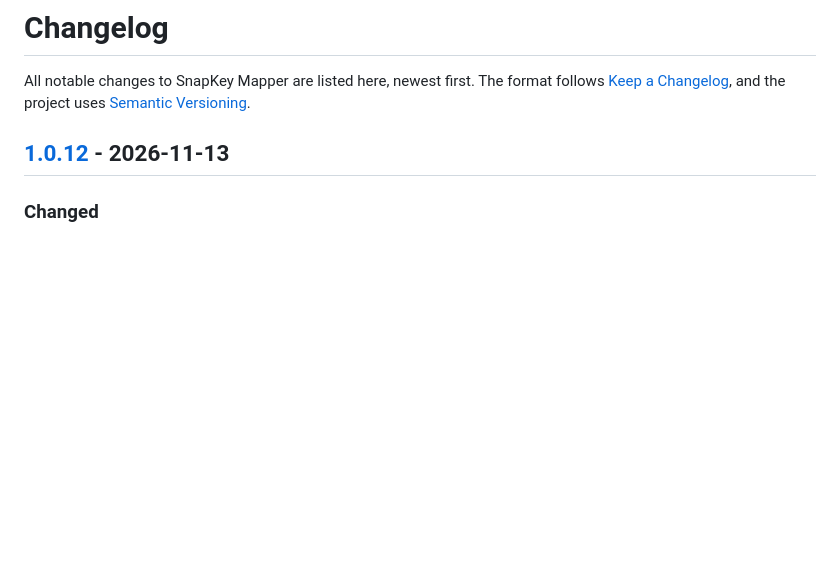
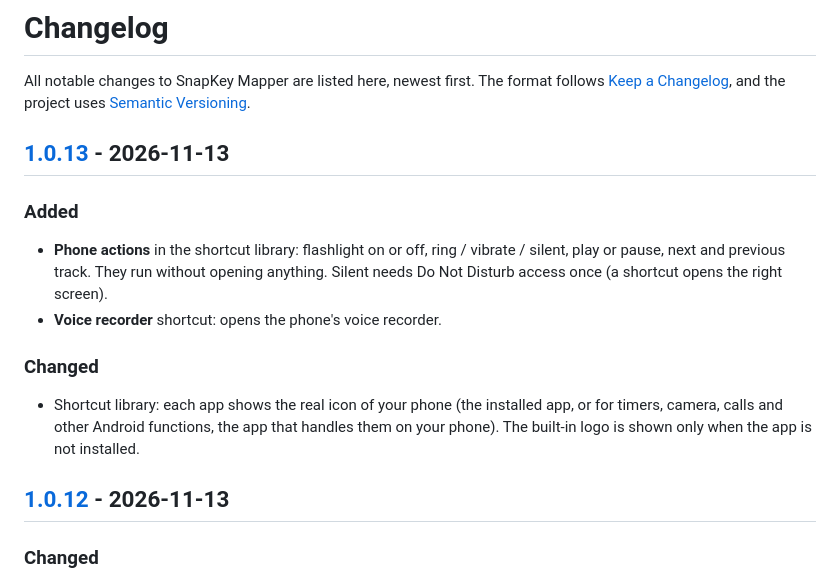
Before and after one commit to Damien-llado/snapkey-mapper, a Markdown page: CHANGELOG.md, the part around one of its changes. GitHub-like rendering; blank space fills up the shorter version.

Commit message:
Changelog: 1.0.13

```diff
--- a/CHANGELOG.md
+++ b/CHANGELOG.md
@@ -1,6 +1,17 @@
 # Changelog
 
 All notable changes to SnapKey Mapper are listed here, newest first. The format follows [Keep a Changelog](https://keepachangelog.com/en/1.1.0/), and the project uses [Semantic Versioning](https://semver.org/).
+
+## [1.0.13] - 2026-11-13
+
+### Added
+
+- **Phone actions** in the shortcut library: flashlight on or off, ring / vibrate / silent, play or pause, next and previous track. They run without opening anything. Silent needs Do Not Disturb access once (a shortcut opens the right screen).
+- **Voice recorder** shortcut: opens the phone's voice recorder.
+
+### Changed
+
+- Shortcut library: each app shows the real icon of your phone (the installed app, or for timers, camera, calls and other Android functions, the app that handles them on your phone). The built-in logo is shown only when the app is not installed.
 
 ## [1.0.12] - 2026-11-13
 
```
Also changed, not shown: other parts of CHANGELOG.md (+1 -0 lines).
